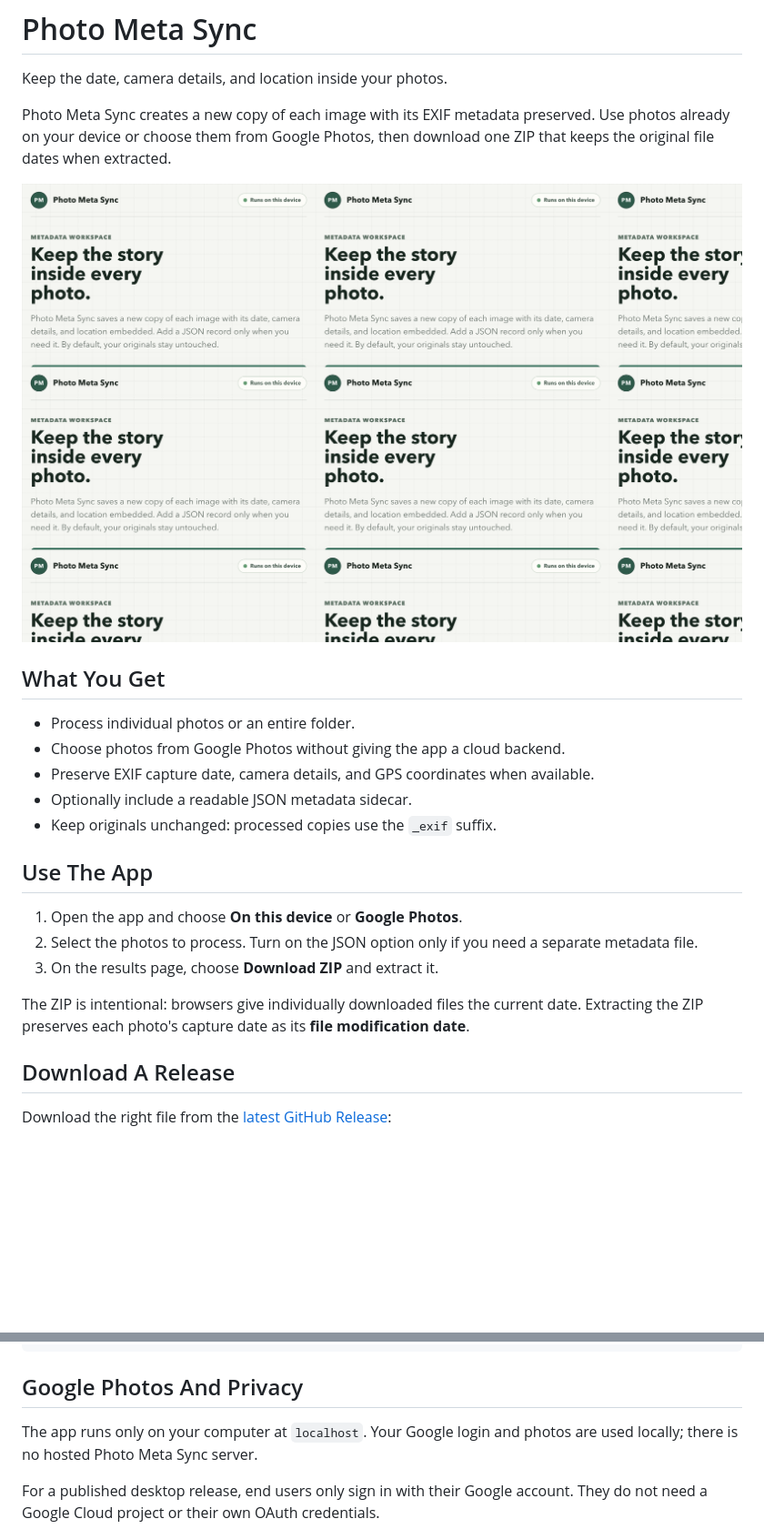
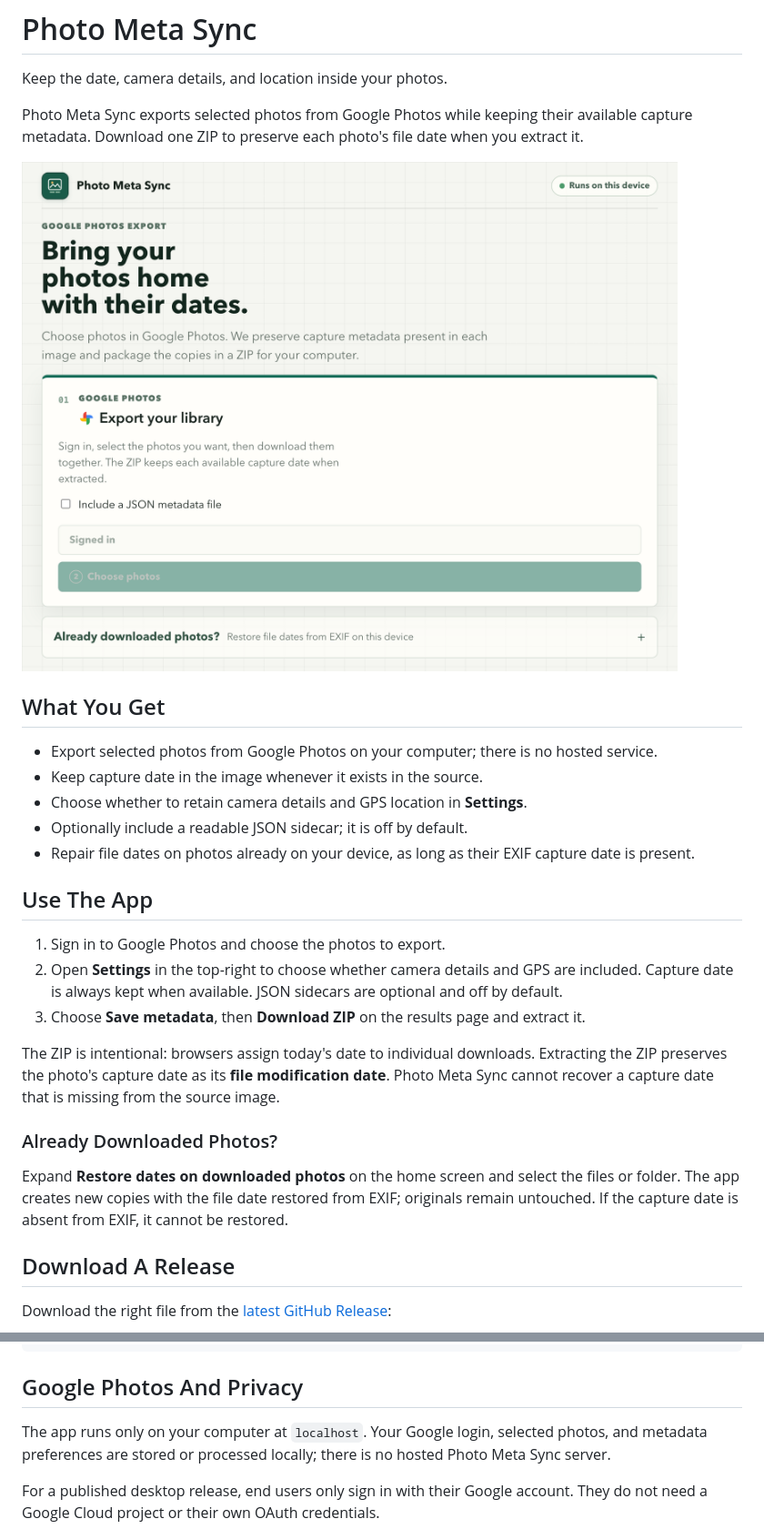
Before and after one commit to NicoPietrusco/GPhotosMetaSync, a Markdown page: README.md, 2 parts joined by grey strips. Shown at 91% size. GitHub-like rendering; pictures changed too: docs/images/photo-meta-sync-home.png; blank space fills up the shorter version.

Commit message:
docs: explain Google export and local date repair

```diff
--- a/README.md
+++ b/README.md
@@ -2,25 +2,29 @@
 
 Keep the date, camera details, and location inside your photos.
 
-Photo Meta Sync creates a new copy of each image with its EXIF metadata preserved. Use photos already on your device or choose them from Google Photos, then download one ZIP that keeps the original file dates when extracted.
+Photo Meta Sync exports selected photos from Google Photos while keeping their available capture metadata. Download one ZIP to preserve each photo's file date when you extract it.
 
 ![Photo Meta Sync home screen](docs/images/photo-meta-sync-home.png)
 
 ## What You Get
 
-- Process individual photos or an entire folder.
-- Choose photos from Google Photos without giving the app a cloud backend.
-- Preserve EXIF capture date, camera details, and GPS coordinates when available.
-- Optionally include a readable JSON metadata sidecar.
-- Keep originals unchanged: processed copies use the `_exif` suffix.
+- Export selected photos from Google Photos on your computer; there is no hosted service.
+- Keep capture date in the image whenever it exists in the source.
+- Choose whether to retain camera details and GPS location in **Settings**.
+- Optionally include a readable JSON sidecar; it is off by default.
+- Repair file dates on photos already on your device, as long as their EXIF capture date is present.
 
 ## Use The App
 
-1. Open the app and choose **On this device** or **Google Photos**.
-2. Select the photos to process. Turn on the JSON option only if you need a separate metadata file.
-3. On the results page, choose **Download ZIP** and extract it.
+1. Sign in to Google Photos and choose the photos to export.
+2. Open **Settings** in the top-right to choose whether camera details and GPS are included. Capture date is always kept when available. JSON sidecars are optional and off by default.
+3. Choose **Save metadata**, then **Download ZIP** on the results page and extract it.
 
-The ZIP is intentional: browsers give individually downloaded files the current date. Extracting the ZIP preserves each photo's capture date as its **file modification date**.
+The ZIP is intentional: browsers assign today's date to individual downloads. Extracting the ZIP preserves the photo's capture date as its **file modification date**. Photo Meta Sync cannot recover a capture date that is missing from the source image.
+
+### Already Downloaded Photos?
+
+Expand **Restore dates on downloaded photos** on the home screen and select the files or folder. The app creates new copies with the file date restored from EXIF; originals remain untouched. If the capture date is absent from EXIF, it cannot be restored.
 
 ## Download A Release
 
@@ -48,7 +52,7 @@ xattr -dr com.apple.quarantine "/Applications/Photo Meta Sync.app"
 
 ## Google Photos And Privacy
 
-The app runs only on your computer at `localhost`. Your Google login and photos are used locally; there is no hosted Photo Meta Sync server.
+The app runs only on your computer at `localhost`. Your Google login, selected photos, and metadata preferences are stored or processed locally; there is no hosted Photo Meta Sync server.
 
 For a published desktop release, end users only sign in with their Google account. They do not need a Google Cloud project or their own OAuth credentials.
 
```
